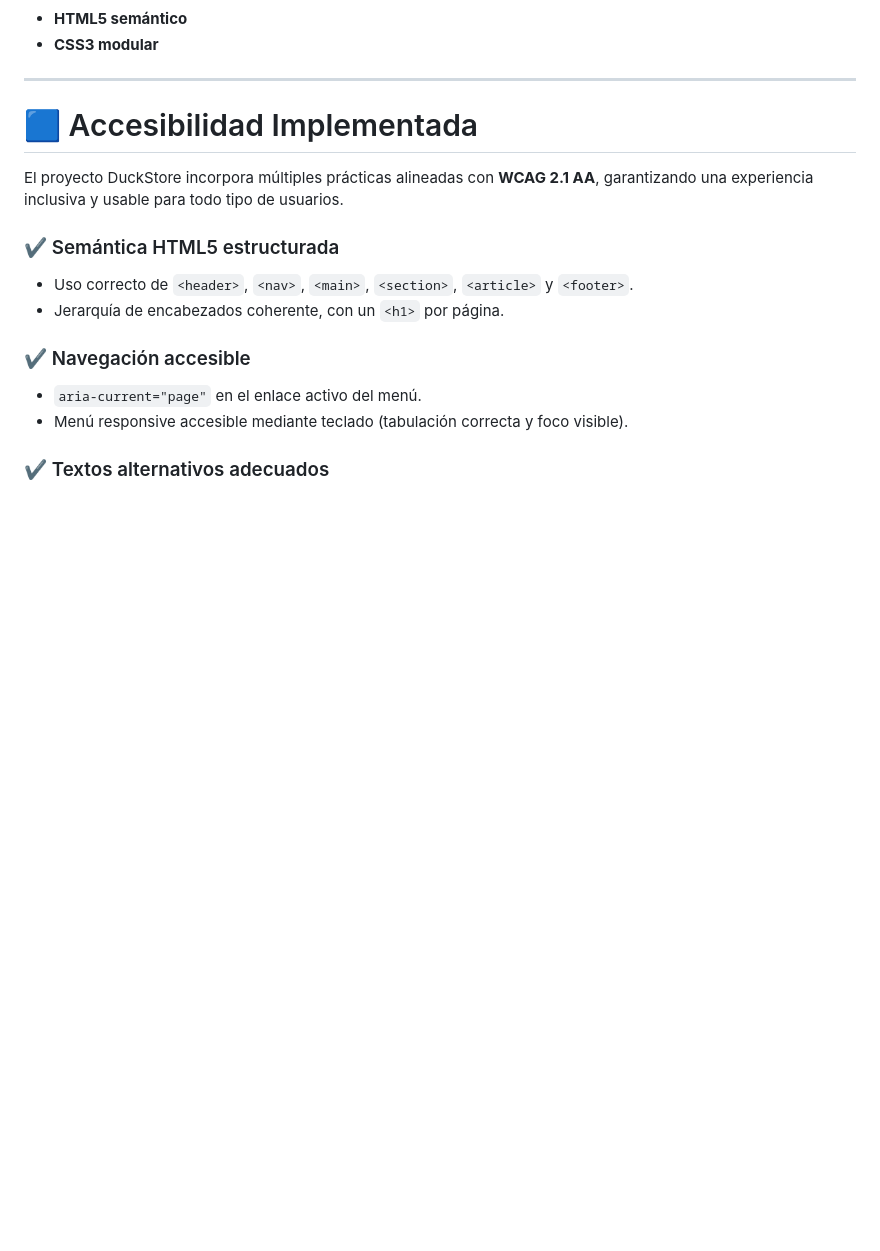
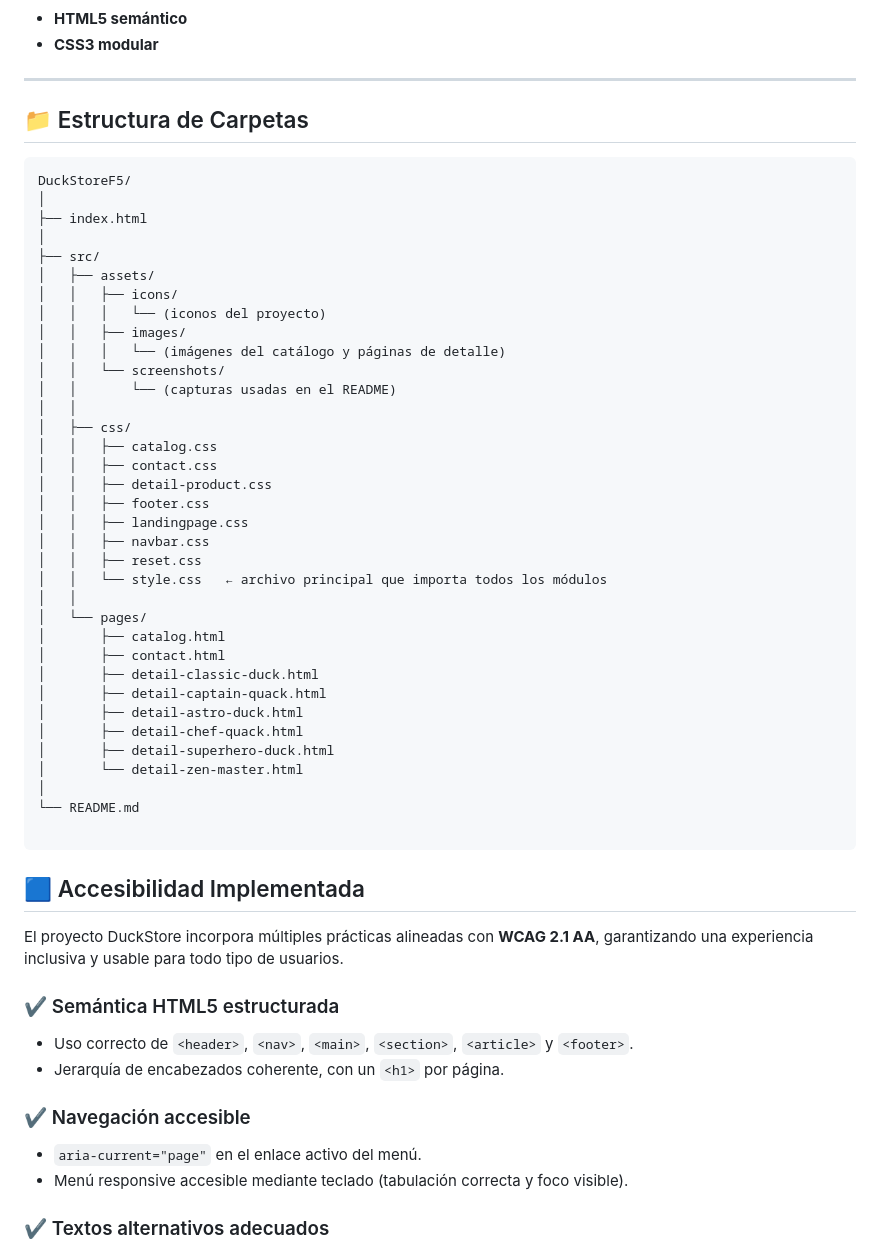
Before and after one commit to SiuzannaVach/DuckStoreF5, a Markdown page: README.md, the part around the change. Drawn GitHub-style; blank space fills up the shorter version.

Commit message:
doc: add estructura de carpetas to readme

````diff
--- a/README.md
+++ b/README.md
@@ -106,7 +106,47 @@ Una vez abierto el proyecto:
 
 ---
 
-# 🟦 Accesibilidad Implementada
+## 📁 Estructura de Carpetas
+
+```
+DuckStoreF5/
+│
+├── index.html
+│
+├── src/
+│   ├── assets/
+│   │   ├── icons/
+│   │   │   └── (iconos del proyecto)
+│   │   ├── images/
+│   │   │   └── (imágenes del catálogo y páginas de detalle)
+│   │   └── screenshots/
+│   │       └── (capturas usadas en el README)
+│   │
+│   ├── css/
+│   │   ├── catalog.css
+│   │   ├── contact.css
+│   │   ├── detail-product.css
+│   │   ├── footer.css
+│   │   ├── landingpage.css
+│   │   ├── navbar.css
+│   │   ├── reset.css
+│   │   └── style.css   ← archivo principal que importa todos los módulos
+│   │
+│   └── pages/
+│       ├── catalog.html
+│       ├── contact.html
+│       ├── detail-classic-duck.html
+│       ├── detail-captain-quack.html
+│       ├── detail-astro-duck.html
+│       ├── detail-chef-quack.html
+│       ├── detail-superhero-duck.html
+│       └── detail-zen-master.html
+│
+└── README.md
+
+```
+
+## 🟦 Accesibilidad Implementada
 
 El proyecto DuckStore incorpora múltiples prácticas alineadas con **WCAG 2.1 AA**, garantizando una experiencia inclusiva y usable para todo tipo de usuarios.
 
````
